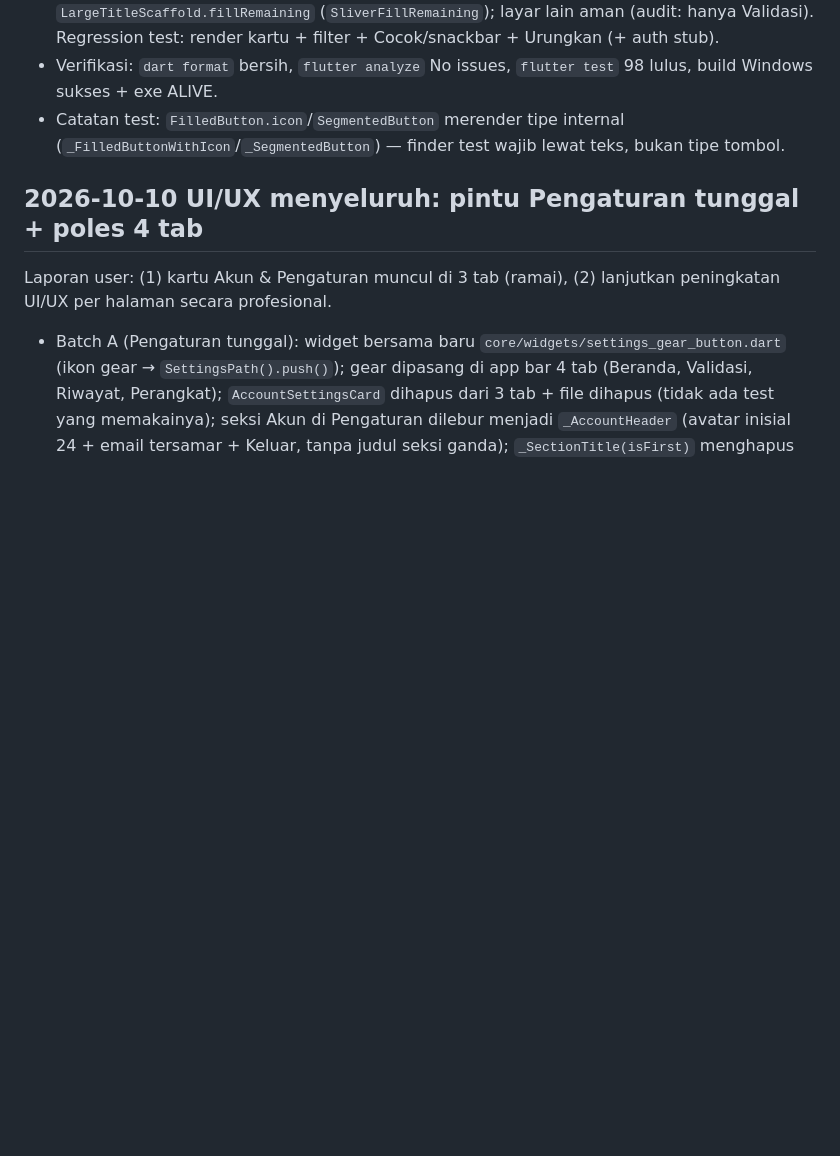
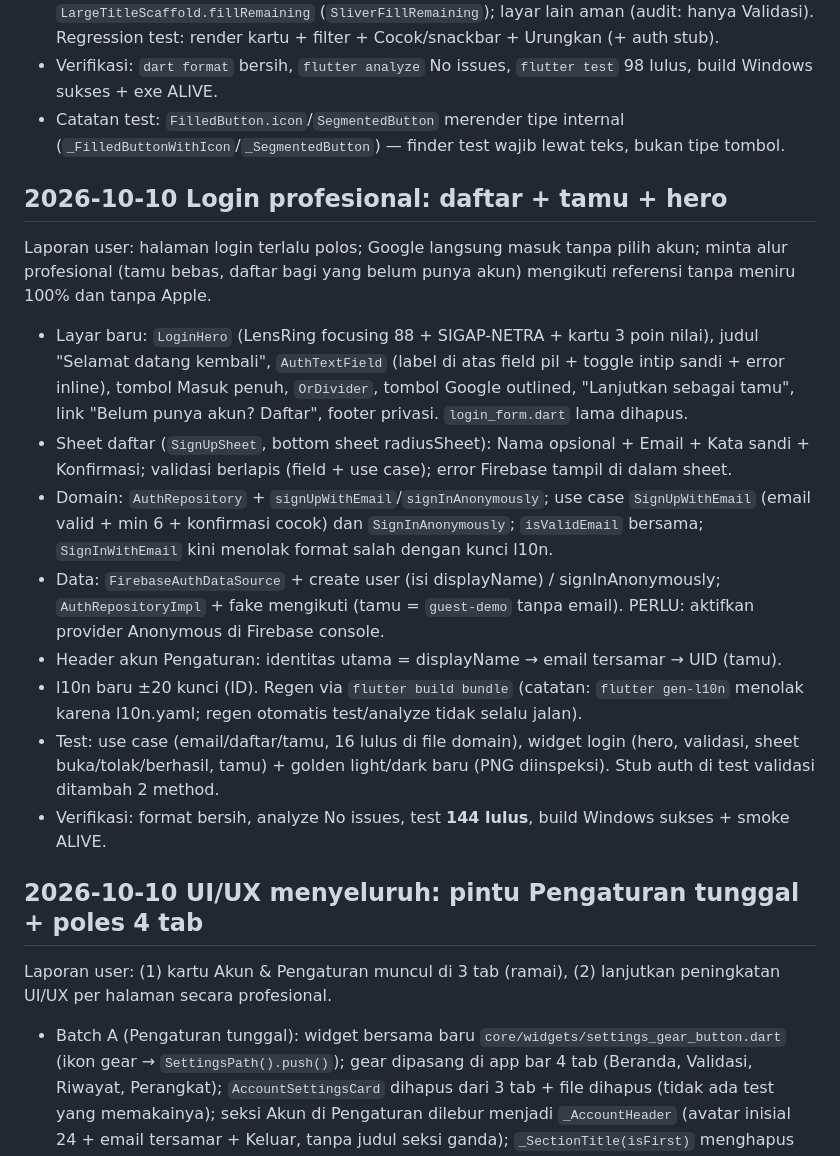
Before and after one commit to andrest1101/sigap-netra, a Markdown page: progress.md, the part around the change. Rendered like a GitHub page; blank space fills up the shorter version.

Commit message:
docs(progress): jurnal login profesional

```diff
--- a/progress.md
+++ b/progress.md
@@ -24,6 +24,19 @@ Laporan user: (1) teks putih menyatu background, (2) "Kacamata Kamar" + Beranda
 - Bug 4 (Validasi crash layout, bukan data): `Expanded` dalam sliver tak terbatas → `LargeTitleScaffold.fillRemaining` (`SliverFillRemaining`); layar lain aman (audit: hanya Validasi). Regression test: render kartu + filter + Cocok/snackbar + Urungkan (+ auth stub).
 - Verifikasi: `dart format` bersih, `flutter analyze` No issues, `flutter test` 98 lulus, build Windows sukses + exe ALIVE.
 - Catatan test: `FilledButton.icon`/`SegmentedButton` merender tipe internal (`_FilledButtonWithIcon`/`_SegmentedButton`) — finder test wajib lewat teks, bukan tipe tombol.
+
+## 2026-10-10 Login profesional: daftar + tamu + hero
+
+Laporan user: halaman login terlalu polos; Google langsung masuk tanpa pilih akun; minta alur profesional (tamu bebas, daftar bagi yang belum punya akun) mengikuti referensi tanpa meniru 100% dan tanpa Apple.
+
+- Layar baru: `LoginHero` (LensRing focusing 88 + SIGAP-NETRA + kartu 3 poin nilai), judul "Selamat datang kembali", `AuthTextField` (label di atas field pil + toggle intip sandi + error inline), tombol Masuk penuh, `OrDivider`, tombol Google outlined, "Lanjutkan sebagai tamu", link "Belum punya akun? Daftar", footer privasi. `login_form.dart` lama dihapus.
+- Sheet daftar (`SignUpSheet`, bottom sheet radiusSheet): Nama opsional + Email + Kata sandi + Konfirmasi; validasi berlapis (field + use case); error Firebase tampil di dalam sheet.
+- Domain: `AuthRepository` + `signUpWithEmail`/`signInAnonymously`; use case `SignUpWithEmail` (email valid + min 6 + konfirmasi cocok) dan `SignInAnonymously`; `isValidEmail` bersama; `SignInWithEmail` kini menolak format salah dengan kunci l10n.
+- Data: `FirebaseAuthDataSource` + create user (isi displayName) / signInAnonymously; `AuthRepositoryImpl` + fake mengikuti (tamu = `guest-demo` tanpa email). PERLU: aktifkan provider Anonymous di Firebase console.
+- Header akun Pengaturan: identitas utama = displayName → email tersamar → UID (tamu).
+- l10n baru ±20 kunci (ID). Regen via `flutter build bundle` (catatan: `flutter gen-l10n` menolak karena l10n.yaml; regen otomatis test/analyze tidak selalu jalan).
+- Test: use case (email/daftar/tamu, 16 lulus di file domain), widget login (hero, validasi, sheet buka/tolak/berhasil, tamu) + golden light/dark baru (PNG diinspeksi). Stub auth di test validasi ditambah 2 method.
+- Verifikasi: format bersih, analyze No issues, test **144 lulus**, build Windows sukses + smoke ALIVE.
 
 ## 2026-10-10 UI/UX menyeluruh: pintu Pengaturan tunggal + poles 4 tab
 
```
